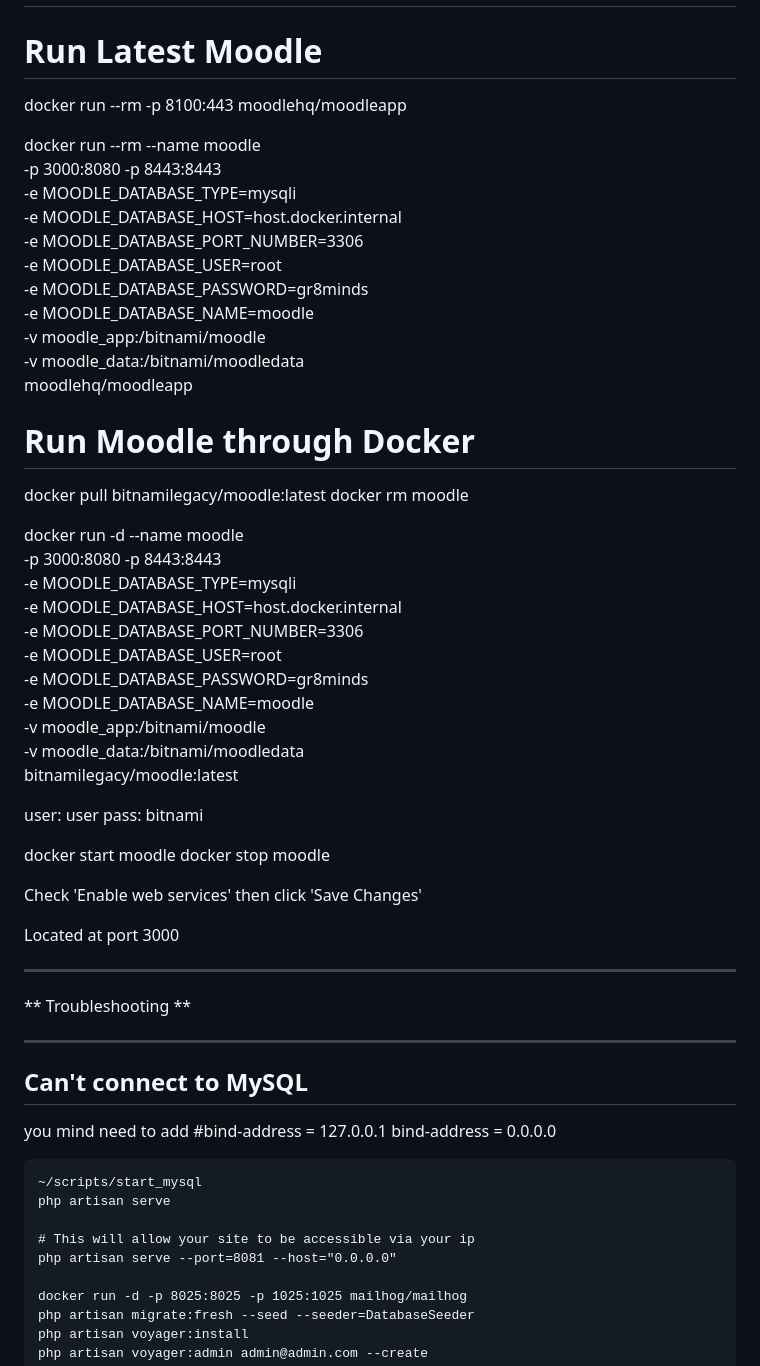
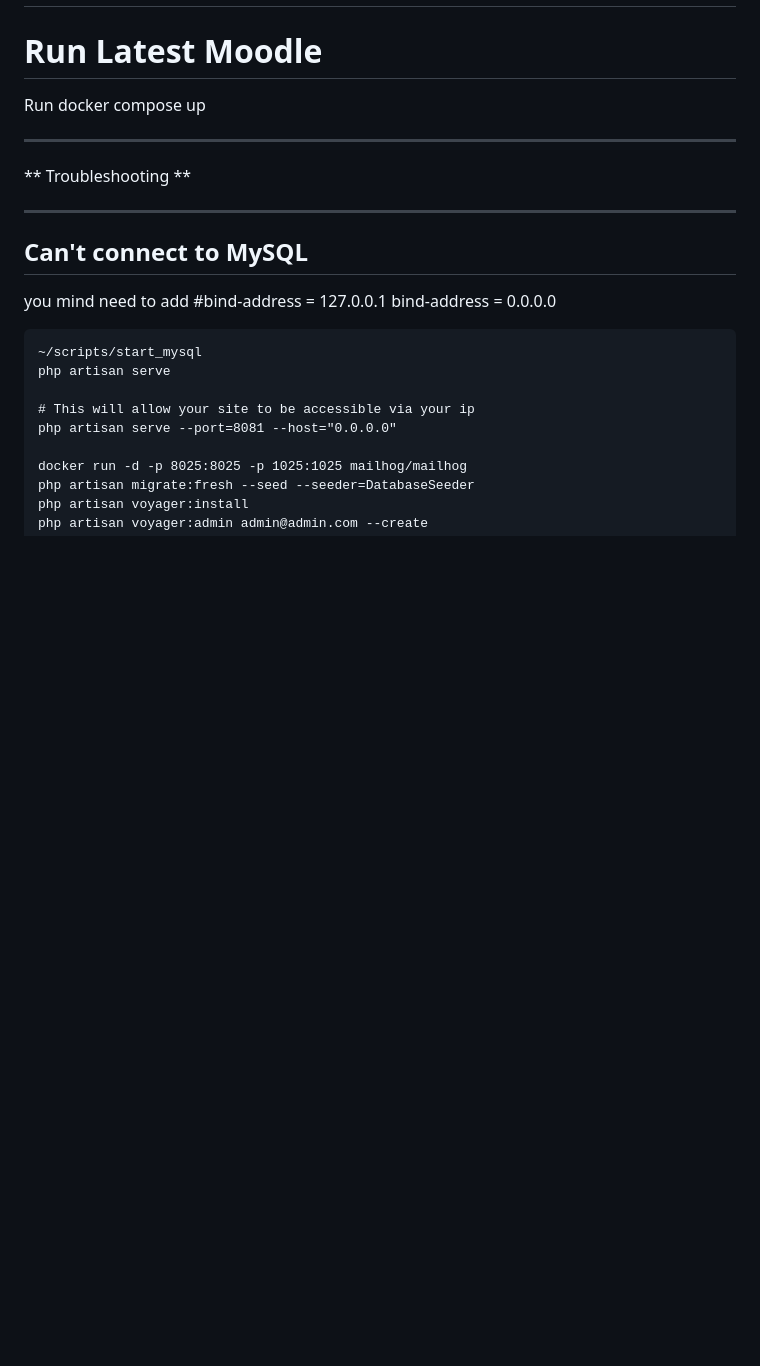
Before and after one commit to shalomfriss/LaravelPayV2, a Markdown page: README.md, the part around the change. Drawn GitHub-style; blank space fills up the shorter version.

```diff
--- a/README.md
+++ b/README.md
@@ -11,7 +11,10 @@ Roles are defined in JetstreamServiceProvider
 # Still working out Moodle here are the options
 # ---------------------------------------------------
 # Run Latest Moodle
-docker run --rm -p 8100:443 moodlehq/moodleapp
+
+Run docker compose up
+
+<!-- docker run --rm -p 8100:443 moodlehq/moodleapp
 
 
 docker run --rm --name moodle \
@@ -23,7 +26,7 @@ docker run --rm --name moodle \
   -e MOODLE_DATABASE_PASSWORD=gr8minds \
   -e MOODLE_DATABASE_NAME=moodle \
   -v moodle_app:/bitnami/moodle \
-  -v moodle_data:/bitnami/moodledata \
+  -v moodle_data:/bitnami/moodledata \ nb=
   moodlehq/moodleapp
 
 # Run Moodle through Docker
@@ -50,7 +53,7 @@ docker stop moodle
 
 Check 'Enable web services' then click 'Save Changes'
 
-Located at port 3000
+Located at port 3000 -->
 
 **********************************************************
 ** Troubleshooting **
```
